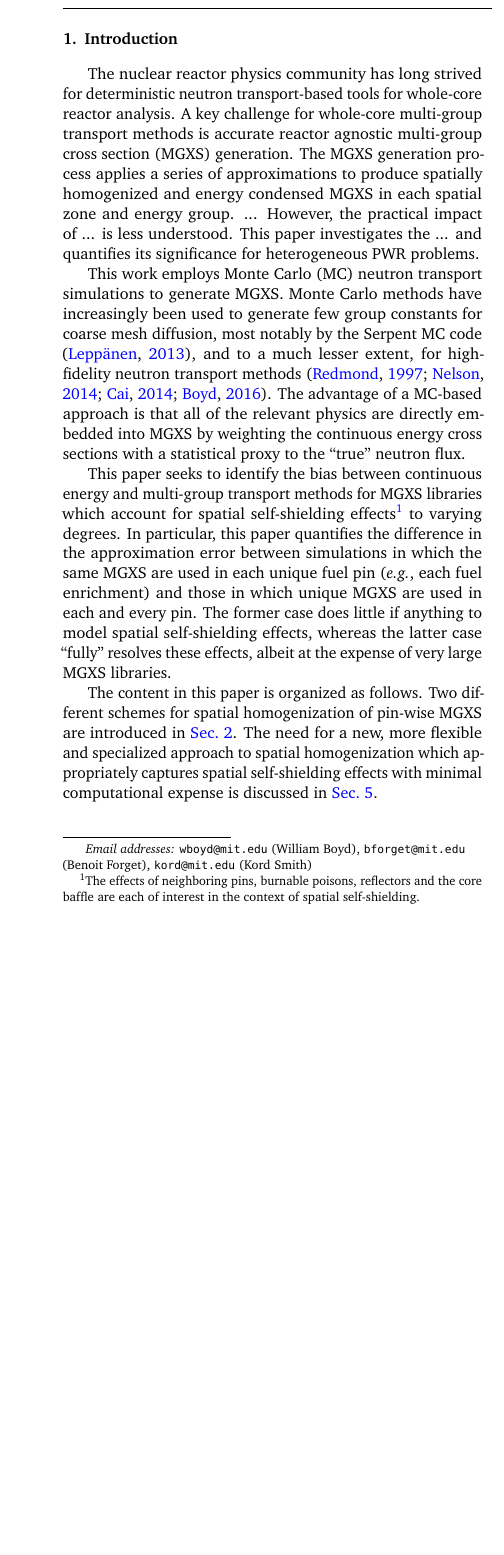
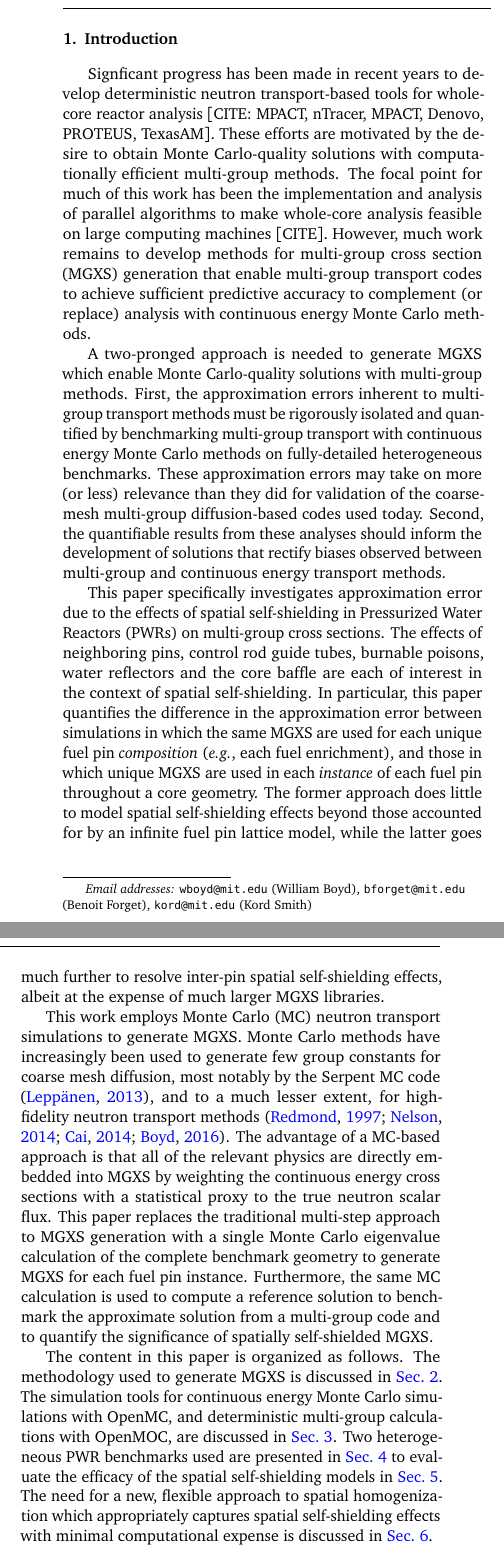
Before and after one commit to wbinventor/ANE-Single-Step-MGXS, a LaTeX paper (main.tex, which reads introduction.tex, methodology.tex, mgxs-generation.tex): part of one column of page 1 of 7 before the commit and two parts of the columns of page 1 of 7 after it, the two joined at a grey line, cut so that both start at the same text, the shorter picture padded with empty space. Compiled offline with pdfLaTeX.

Commit message:
Worked on intro section

```diff
--- a/introduction.tex
+++ b/introduction.tex
@@ -3,12 +3,12 @@
 \label{sec:intro}
 %%%%%%%%%%%%%%%%%%%%%%%%%%%%%%%%%%%%%%%%%%%%%%%%%%%%%%%%%%%%%%%%%%%%%%%%%%%%%%%
 
-The nuclear reactor physics community has long strived for deterministic neutron transport-based tools for whole-core reactor analysis. A key challenge for whole-core multi-group transport methods is accurate reactor agnostic multi-group cross section (MGXS) generation. The MGXS generation process applies a series of approximations to produce spatially homogenized and energy condensed MGXS in each spatial zone and energy group. ... However, the practical impact of ... is less understood. This paper investigates the ... and quantifies its significance for heterogeneous PWR problems.
+Signficant progress has been made in recent years to develop deterministic neutron transport-based tools for whole-core reactor analysis [CITE: MPACT, nTracer, MPACT, Denovo, PROTEUS, TexasAM]. These efforts are motivated by the desire to obtain Monte Carlo-quality solutions with computationally efficient multi-group methods. The focal point for much of this work has been the implementation and analysis of parallel algorithms to make whole-core analysis feasible on large computing machines [CITE]. However, much work remains to develop methods for multi-group cross section (MGXS) generation that enable multi-group transport codes to achieve sufficient predictive accuracy to complement (or replace) analysis with continuous energy Monte Carlo methods.
 
-This work employs Monte Carlo (MC) neutron transport simulations to generate MGXS. Monte Carlo methods have increasingly been used to generate few group constants for coarse mesh diffusion, most notably by the Serpent MC code \citep{serpent2013manual}, and to a much lesser extent, for high-fidelity neutron transport methods~\citep{redmond1997multigroup, nelson2014improved, cai2014condensation, boyd2016thesis}. The advantage of a MC-based approach is that all of the relevant physics are directly embedded into MGXS by weighting the continuous energy cross sections with a statistical proxy to the ``true'' neutron flux.
+A two-pronged approach is needed to generate MGXS which enable Monte Carlo-quality solutions with multi-group methods. First, the approximation errors inherent to multi-group transport methods must be rigorously isolated and quantified by benchmarking multi-group transport with continuous energy Monte Carlo methods on fully-detailed heterogeneous benchmarks. These approximation errors may take on more (or less) relevance than they did for validation of the coarse-mesh multi-group diffusion-based codes used today. Second, the quantifiable results from these analyses should inform the development of solutions that rectify biases observed between multi-group and continuous energy transport methods.
 
-This paper seeks to identify the bias between continuous energy and multi-group transport methods for MGXS libraries which account for spatial self-shielding effects\footnote{The effects of neighboring pins, burnable poisons, reflectors and the core baffle are each of interest in the context of spatial self-shielding.} to varying degrees. In particular, this paper quantifies the difference in the approximation error between simulations in which the same MGXS are used in each unique fuel pin (\textit{e.g.}, each fuel enrichment) and those in which unique MGXS are used in each and every pin. The former case does little if anything to model spatial self-shielding effects, whereas the latter case ``fully'' resolves these effects, albeit at the expense of very large MGXS libraries.
+This paper specifically investigates approximation error due to the effects of spatial self-shielding in Pressurized Water Reactors (PWRs) on multi-group cross sections. The effects of neighboring pins, control rod guide tubes, burnable poisons, water reflectors and the core baffle are each of interest in the context of spatial self-shielding. In particular, this paper quantifies the difference in the approximation error between simulations in which the same MGXS are used for each unique fuel pin \textit{composition} (\textit{e.g.}, each fuel enrichment), and those in which unique MGXS are used in each \textit{instance} of each fuel pin throughout a core geometry. The former approach does little to model spatial self-shielding effects beyond those accounted for by an infinite fuel pin lattice model, while the latter goes much further to resolve inter-pin spatial self-shielding effects, albeit at the expense of much larger MGXS libraries.
 
-% This difference in approximation error motivates the development of a novel methodology in the following chapters which uses statistical clustering to capture spatial self-shielding effects in MGXS.
+This work employs Monte Carlo (MC) neutron transport simulations to generate MGXS. Monte Carlo methods have increasingly been used to generate few group constants for coarse mesh diffusion, most notably by the Serpent MC code \citep{serpent2013manual}, and to a much lesser extent, for high-fidelity neutron transport methods~\citep{redmond1997multigroup, nelson2014improved, cai2014condensation, boyd2016thesis}. The advantage of a MC-based approach is that all of the relevant physics are directly embedded into MGXS by weighting the continuous energy cross sections with a statistical proxy to the true neutron scalar flux. This paper replaces the traditional multi-step approach to MGXS generation with a single Monte Carlo eigenvalue calculation of the complete benchmark geometry to generate MGXS for each fuel pin instance. Furthermore, the same MC calculation is used to compute a reference solution to benchmark the approximate solution from a multi-group code and to quantify the significance of spatially self-shielded MGXS.
 
-The content in this paper is organized as follows. Two different schemes for spatial homogenization of pin-wise MGXS are introduced in~\autoref{sec:methodology}. The need for a new, more flexible and specialized approach to spatial homogenization which appropriately captures spatial self-shielding effects with minimal computational expense is discussed in~\autoref{sec:conclusions}.
+The content in this paper is organized as follows. The methodology used to generate MGXS is discussed in~\autoref{sec:mgxs-generation}. The simulation tools for continuous energy Monte Carlo simulations with OpenMC, and deterministic multi-group calculations with OpenMOC, are discussed in~\autoref{sec:simulation-tools}. Two heterogeneous PWR benchmarks used are presented in~\autoref{sec:test-cases} to evaluate the efficacy of the spatial self-shielding models in~\autoref{sec:results}. The need for a new, flexible approach to spatial homogenization which appropriately captures spatial self-shielding effects with minimal computational expense is discussed in~\autoref{sec:conclusions}.
--- a/methodology.tex
+++ /dev/null
@@ -1,21 +0,0 @@
-%%%%%%%%%%%%%%%%%%%%%%%%%%%%%%%%%%%%%%%%%%%%%%%%%%%%%%%%%%%%%%%%%%%%%%%%%%%%%%%
-\section{Methodology}
-\label{sec:methodology}
-%%%%%%%%%%%%%%%%%%%%%%%%%%%%%%%%%%%%%%%%%%%%%%%%%%%%%%%%%%%%%%%%%%%%%%%%%%%%%%%
-
-%This paper investigates Monte Carlo as a means to generate multi-group cross sections for fine-mesh transport codes.
-
-This work required the development of a ``simulation triad'' encompassing three primary simulation tools. First, the OpenMC Monte Carlo code~\citep{romano2013openmc} was utilized to generate multi-group cross sections. Second, the MGXS were used by the OpenMOC code~\citep{boyd2014openmoc} for deterministic multi-group transport calculations. Third, the OpenCG library~\citep{boyd2015opencg} enabled the processing and transfer of tally data on combinatorial geometry (CG) meshes between OpenMC and OpenMOC. Each of the OpenMC, OpenMOC, and OpenCG codes is highlighted in~\autoref{subsec:openmc},~\autoref{subsec:openmoc} and~\autoref{subsec:opencg}.
-
--outline sections for spatial homogenization?? probably needs further motivating
-
-%In addition, a significant amount of infrastructural code was developed to process the results produced by OpenMC and OpenMOC.
-
-
-%%%%%%%%%%%%%%%%%%%%%%%%%%%%%%%%%%%%%%%%%%%%%%%%%%%%%%%%%%%%%%%%%%%%%%%%%%%%%%%
-\subsection{Continuous Energy Calculations with OpenMC}
-\label{subsec:openmc}
-
-The OpenMC continuous energy Monte Carlo (MC) code \citep{romano2013openmc} was employed to generate multi-group cross sections, and reference eigenvalues and pin-wise fission and capture reaction rates. The \texttt{openmc.mgxs} Python module was used to tally multi-group cross sections in CASMO's seventy energy group structure~\citep{rhodes2006casmo} from a single eigenvalue calculation. The multi-group cross sections were calculated with OpenMC's distributed cell tally algorithm~\citep{lax2014distribcell}, which permits spatial tally zones across repeated cell instances. In particular, unique MGXS were computed for each fuel pin cell with distributed cell tallies in the repeating lattice benchmarks described in~\autoref{sec:test-cases}. The OpenMC simulations were performed with 1000 batches with 10$^{6}$ particle histories per batch for each benchmark. Stationarity of the fission source was obtained with 100 inactive batches for each benchmark.
-
-The OpenMC simulations used the ``iso-in-lab'' feature to enforce isotropic in lab scattering. The ``iso-in-lab'' feature samples the outgoing neutron energy from the scattering laws prescribed by the continuous energy cross section library, but the outgoing neutron direction of motion is sampled from an isotropic in lab distribution. Although isotropic in lab scattering is a poor approximation for LWRs, it eliminated scattering source anisotropy as one possible cause of approximation error between OpenMC and OpenMOC. This simplification made it possible to isolate the approximation error resulting from the spatial self-shielding model used to generate MGXS, which is the focal point of this paper.
--- /dev/null
+++ b/mgxs-generation.tex
@@ -0,0 +1,19 @@
+%%%%%%%%%%%%%%%%%%%%%%%%%%%%%%%%%%%%%%%%%%%%%%%%%%%%%%%%%%%%%%%%%%%%%%%%%%%%%%%
+\section{MGXS Generation}
+\label{sec:mgxs-generation}
+%%%%%%%%%%%%%%%%%%%%%%%%%%%%%%%%%%%%%%%%%%%%%%%%%%%%%%%%%%%%%%%%%%%%%%%%%%%%%%%
+
+%%%%%%%%%%%%%%%%%%%%%%%%%%%%%%%%%%%%%%%%%%%%%%%%%%%%%%%%%%%%%%%%%%%%%%%%%%%%%%%
+\subsection{Single-Step Framework}
+\label{subsec:single-level}
+
+
+%%%%%%%%%%%%%%%%%%%%%%%%%%%%%%%%%%%%%%%%%%%%%%%%%%%%%%%%%%%%%%%%%%%%%%%%%%%%%%%
+\subsection{Pin-wise Spatial Self-Shielding Models}
+\label{subsec:homogenize}
+
+-single level Monte Carlo calculation
+-focus less on introducing these as ``schemes'' per se
+  -rather two spatial self-shielding models to quantify approx. error
+
+This paper employs two different spatial homogenization schemes to model spatial self-shielding effects in MGXS. Although all spatial zones may experience spatial self-shielding, this chapter only models the impact of spatial self-shielding on MGXS in fissile regions. The null and degenerate spatial homogenization schemes are introduced in~\autoref{subsubsec:homogenize-null} and~\autoref{subsubsec:homogenize-degenerate}, respectively. These schemes model spatial self-shielding for each fuel pin with increasing granularity and complexity.
```
Also changed, not shown: main.tex (+2 -1 lines), simulation-tools.tex (added, +37 -0 lines), main.pdf, methodology.tex (34 more changed lines), mgxs-generation.tex (16 more changed lines).
